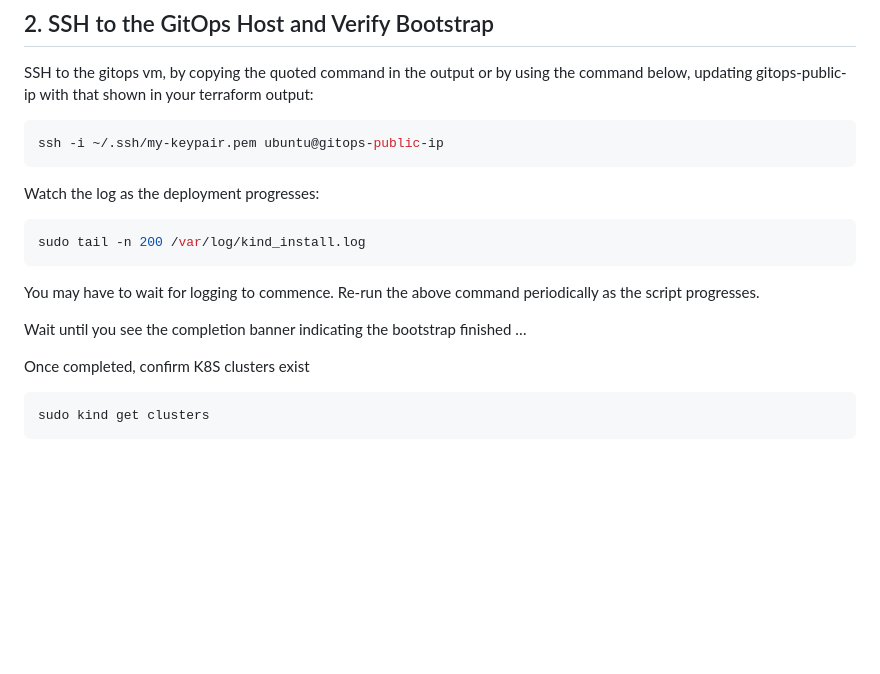
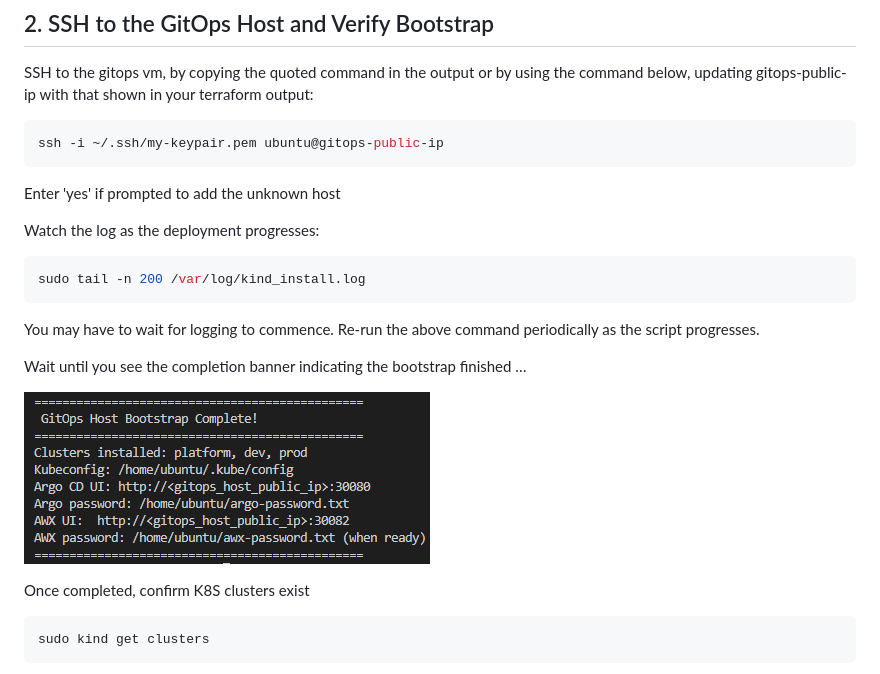
Before and after one commit to qatip/qa-opa-labs, a Markdown page: lab-instructions/lab2.md, the part around the change. Drawn GitHub-style; pictures changed too: diagrams/2.png (added); blank space fills up the shorter version.

```diff
--- a/lab-instructions/lab2.md
+++ b/lab-instructions/lab2.md
@@ -67,6 +67,7 @@ ssh -i ~/.ssh/my-keypair.pem ubuntu@gitops-public-ip
 
 </p>
 
+Enter 'yes' if prompted to add the unknown host
 
 Watch the log as the deployment progresses:
 
@@ -81,6 +82,8 @@ sudo tail -n 200 /var/log/kind_install.log
 You may have to wait for logging to commence. Re-run the above command periodically as the script progresses.
 
 Wait until you see the completion banner indicating the bootstrap finished …
+
+![2](../diagrams/2.png)
 
 Once completed, confirm K8S clusters exist
 
```
